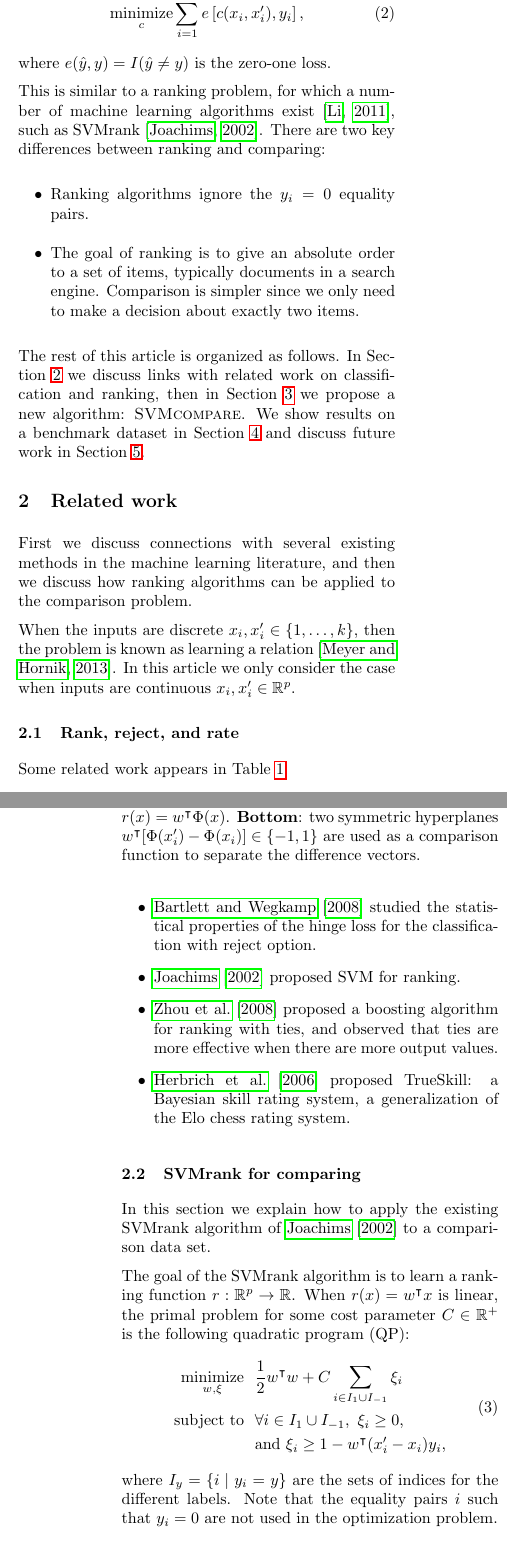
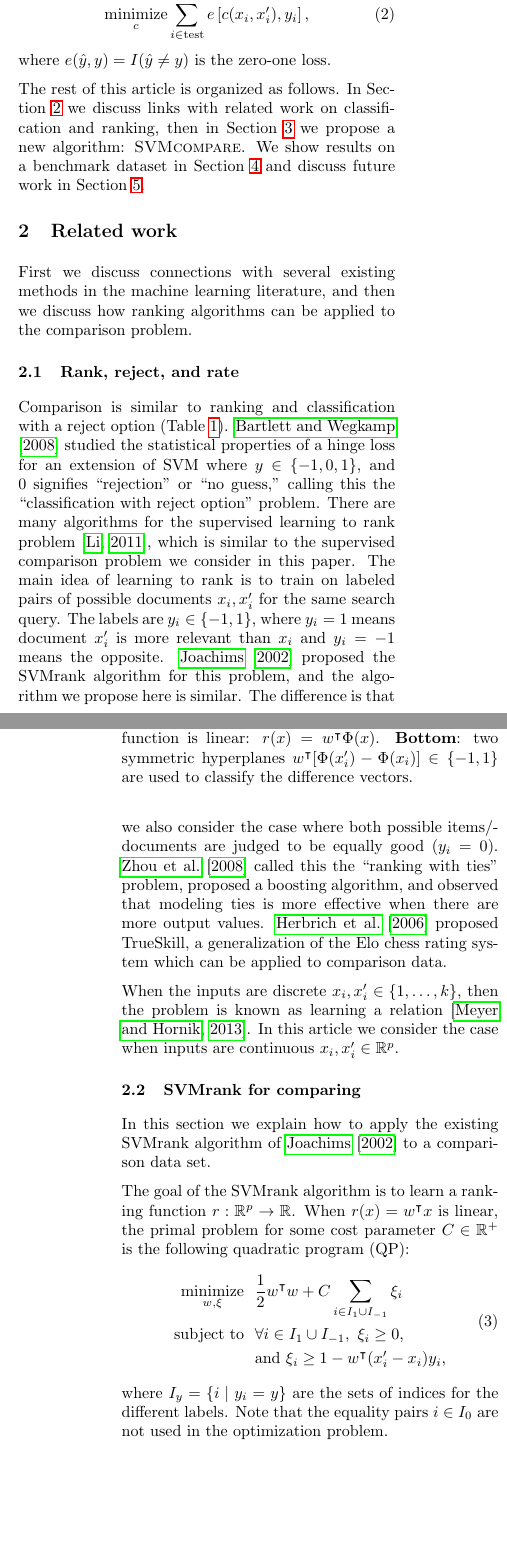
Before and after one commit to tdhock/compare-paper, a LaTeX paper (HOCKING-svm-compare.tex): two parts of the columns of pages 1 and 2 of 5, joined at a grey line, cut so that both start at the same text, the shorter picture padded with empty space. Compiled offline with pdfLaTeX; an older LaTeX class or package is replaced by its successor.

Commit message:
copy stuff from nips

```diff
--- a/HOCKING-svm-compare.tex
+++ b/HOCKING-svm-compare.tex
@@ -1,11 +1,12 @@
 \documentclass{article}
+\usepackage{aistats2014}
 \usepackage{listings}
 \usepackage{clrscode}
 \usepackage[table]{xcolor}
 \usepackage{array}
 \usepackage{slashbox}
 \usepackage{multirow}
-\usepackage{fullpage}
+%\usepackage{fullpage}
 \usepackage{tikz}
 \usepackage{stmaryrd}
 \usepackage{graphicx}
@@ -45,7 +46,6 @@
 \usepackage{hyperref}
 \newcommand{\theHalgorithm}{\arabic{algorithm}}
 
-\usepackage{aistats2014}
 
 %\icmltitlerunning{Support vector comparison machines}
 
@@ -117,21 +123,21 @@ The goal of learning is to find a comparison function $c:\RR^p \times
 \RR^p \rightarrow \{-1,0,1\}$ which generalizes to a test set of data:
 \begin{equation}
   \minimize_{c}
-  \sum_{i=1}^n
+  \sum_{i\in\text{test}}
   e\left[ c(x_i, x_i'), y_i \right],
 \end{equation}
 where $e(\hat y, y) = I(\hat y \neq y)$ is the zero-one loss.
 
-This is similar to a ranking problem, for which a number of machine
-learning algorithms exist \citep{learning-to-rank}, such as SVMrank
-\citep{ranksvm}. There are two key differences between ranking and
-comparing:
-\begin{itemize}
-\item Ranking algorithms ignore the $y_i=0$ equality pairs.
-\item The goal of ranking is to give an absolute order to a set of
-  items, typically documents in a search engine. Comparison is simpler
-  since we only need to make a decision about exactly two items.
-\end{itemize}
+% This is similar to a ranking problem, for which a number of machine
+% learning algorithms exist \citep{learning-to-rank}, such as SVMrank
+% \citep{ranksvm}. There are two key differences between ranking and
+% comparing:
+% \begin{itemize}
+% \item Ranking algorithms ignore the $y_i=0$ equality pairs.
+% \item The goal of ranking is to give an absolute order to a set of
+%   items, typically documents in a search engine. Comparison is simpler
+%   since we only need to make a decision about exactly two items.
+% \end{itemize}
 
 The rest of this article is organized as follows. In
 Section~\ref{sec:related} we discuss links with related work on
@@ -147,9 +153,36 @@ First we discuss connections with several existing methods in the
 machine learning literature, and then we discuss how ranking
 algorithms can be applied to the comparison problem.
 
+\subsection{Rank, reject, and rate}
+
+Comparison is similar to ranking and classification with a reject
+option (Table~\ref{tab:related}).  \citet{reject-option} studied the
+statistical properties of a hinge loss for an extension of SVM where
+$y\in\{-1,0,1\}$, and 0 signifies ``rejection'' or ``no guess,''
+calling this the ``classification with reject option'' problem.  There
+are many algorithms for the supervised learning to rank problem
+\citep{learning-to-rank}, which is similar to the supervised
+comparison problem we consider in this paper. The main idea of
+learning to rank is to train on labeled pairs of possible documents
+$x_i,x_i'$ for the same search query. The labels are $y_i\in\{-1,1\}$,
+where $y_i=1$ means document $x_i'$ is more relevant than $x_i$ and
+$y_i=-1$ means the opposite. \citet{ranksvm} proposed the SVMrank
+algorithm for this problem, and the algorithm we propose here is
+similar. The difference is that we also consider the case where both
+possible items/documents are judged to be equally good ($y_i=0$).
+\citet{rank-with-ties} called this the ``ranking with ties'' problem,
+proposed a boosting algorithm, and observed that modeling ties is more
+effective when there are more output values. \citet{trueskill}
+proposed TrueSkill, a generalization of the Elo chess rating system
+which can be applied to comparison data.
+% Neither TrueSkill nor SVMrank
+% can predict ties ($y_i=0$), and \citet{rank-with-ties} did not respond
+% to a request for their code, which is what motivates us to propose a
+% new algorithm.
+
 When the inputs are discrete $x_i,x_i'\in\{1,\dots,k\}$, then the
 problem is known as learning a relation \citep{relations}. In this
-article we only consider the case when inputs are continuous
+article we consider the case when inputs are continuous
 $x_i,x_i'\in\RR^p$.
 
 \begin{table}[b!]
@@ -165,41 +198,39 @@ $x_i,x_i'\in\RR^p$.
     and classification with reject option.}
 \end{table}
 
-\subsection{Rank, reject, and rate}
 
-Some related work appears in Table~\ref{tab:related}:
+% Some related work appears in Table~\ref{tab:related}:
 
-\begin{itemize}
-\item \citet{reject-option} studied the statistical properties of the
-  hinge loss for the classification with reject option.
-\item \citet{ranksvm} proposed SVM for ranking.
-\item \citet{rank-with-ties} proposed a boosting algorithm for ranking
-  with ties, and observed that ties are more effective when there are
-  more output values.
-\item \citet{trueskill} proposed TrueSkill: a Bayesian skill rating
-  system, a generalization of the Elo chess rating system.
-\end{itemize}
+% \begin{itemize}
+% \item \citet{reject-option} studied the statistical properties of the
+%   hinge loss for the classification with reject option.
+% \item \citet{ranksvm} proposed SVM for ranking.
+% \item \citet{rank-with-ties} proposed a boosting algorithm for ranking
+%   with ties, and observed that ties are more effective when there are
+%   more output values.
+% \item \citet{trueskill} proposed TrueSkill: a Bayesian skill rating
+%   system, a generalization of the Elo chess rating system.
+% \end{itemize}
 
 \begin{figure}
   \centering
   \input{figure-norm-data}
   \vskip -0.5cm
-  \caption{Geometric interpretation of the comparison
-    problem. \textbf{Top}: input feature pairs $x_i,x_i'\in\RR^p$ are
-    drawn as segments and arrows, colored using the labels
-    $y_i\in\{-1,0,1\}$. The level curves of the underlying ranking
-    function $r(x)=||x||_2^2$ are drawn in grey, and differences
+  \caption{Geometric interpretation. \textbf{Top}: input feature pairs
+    $x_i,x_i'\in\RR^p$ are segments and arrows, colored using the
+    labels $y_i\in\{-1,0,1\}$. The level curves of the ranking
+    function $r(x)=||x||_2^2$ are grey, and differences
     $|r(x)-r(x')|\leq 1$ are considered insignificant
     ($y_i=0$). \textbf{Middle}: in the enlarged feature space, the
     ranking function is linear: $r(x)=w^\intercal
     \Phi(x)$. \textbf{Bottom}: two symmetric hyperplanes
-    $w^\intercal[\Phi(x_i')-\Phi(x_i)]\in\{-1,1\}$ are used as a
-    comparison function to separate the difference vectors.}
+    $w^\intercal[\Phi(x_i')-\Phi(x_i)]\in\{-1,1\}$ are used to
+    classify the difference vectors.}
   \label{fig:geometry}
 \end{figure}
 
 \subsection{SVMrank for comparing}
-
+\label{sec:svmrank}
 In this section we explain how to apply the existing SVMrank algorithm
 of \citet{ranksvm} to a comparison data set.
 
@@ -218,7 +249,7 @@ quadratic program (QP):
   \label{eq:svmrank}
 \end{equation}
 where $I_y=\{i\mid y_i=y\}$ are the sets of indices for the different
-labels. Note that the equality pairs $i$ such that $y_i=0$ are not
+labels. Note that the equality pairs $i\in I_0$ are not
 used in the optimization problem.
 
 After obtaining an optimal $w\in\RR^p$ by solving (\ref{eq:svmrank}),
@@ -262,6 +293,4 @@ section we assume that the training data are linearly separable. Later
 in Section~\ref{sec:kernelized-qp}, we propose an algorithm for
 learning a nonlinear function from non-separable data.
 
-In the following linear program (LP), we consider learning a linear
-ranking function $r(x)=w^\intercal x$ that maximizes the margin $\mu$:
-\begin{equation}
+Using the following linear program (LP), we learn a linear ranking
@@ -268 +306,4 @@ ranking function $r(x)=w^\intercal x$ that maximizes the margin $\mu$:
+\begin{eqnarray}
   \label{eq:max-margin-lp}
+  \maximize_{\mu\in\RR^+, w\in\RR^p}\ &&\hskip -0.5cm \mu \\
+\nonumber
```
Also changed, not shown: Makefile, HOCKING-svm-compare.tex (96 more changed lines), 4 other files.
